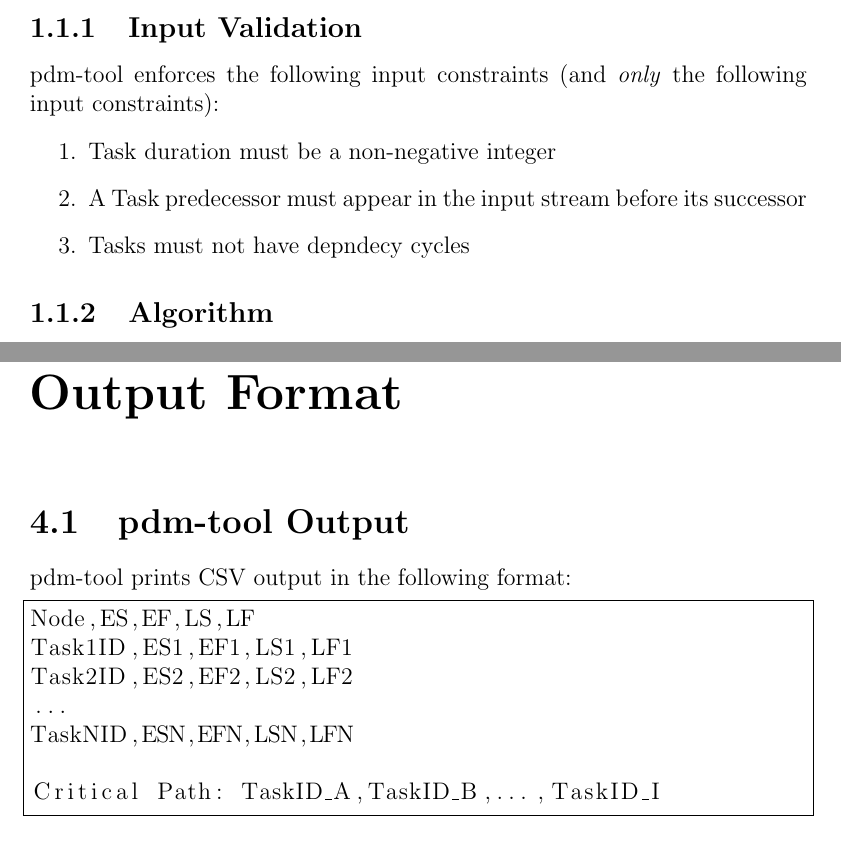
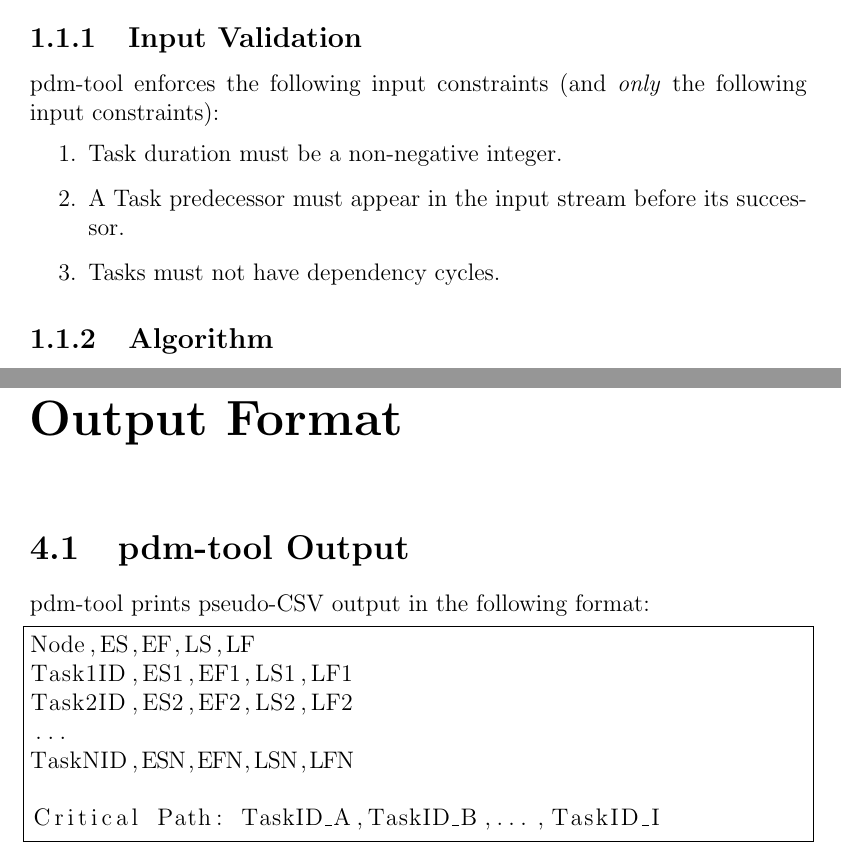
Before and after one commit to dwtj/pdm-tool, a LaTeX document (readme/readme.tex, which reads readme/output-format.tex, readme/overview.tex): two parts of pages 3 and 7 of 8, joined at a grey line, cut so that both start at the same text. Compiled offline with pdfLaTeX.

Commit message:
Minor & typo readme changes.

```diff
--- a/readme/output-format.tex
+++ b/readme/output-format.tex
@@ -2,7 +2,7 @@
 
 \section{pdm-tool Output}
 
-pdm-tool prints CSV output in the following format:
+pdm-tool prints pseudo-CSV output in the following format:
 
 \begin{lstlisting}[language=python,frame=single,showstringspaces=false]
 Node,ES,EF,LS,LF
--- a/readme/overview.tex
+++ b/readme/overview.tex
@@ -19,10 +19,10 @@ pdm-tool enforces the following input constraints (and \textit{only} the
 following input constraints):
 
 \begin{enumerate}
-    \item Task duration must be a non-negative integer
+    \item Task duration must be a non-negative integer.
     \item A Task predecessor must appear in the input stream before its
-          successor
-    \item Tasks must not have depndecy cycles
+          successor.
+    \item Tasks must not have dependency cycles.
 \end{enumerate}
 
 \subsection{Algorithm}
```
Also changed, not shown: readme/instructions.tex (+3 -3 lines).
